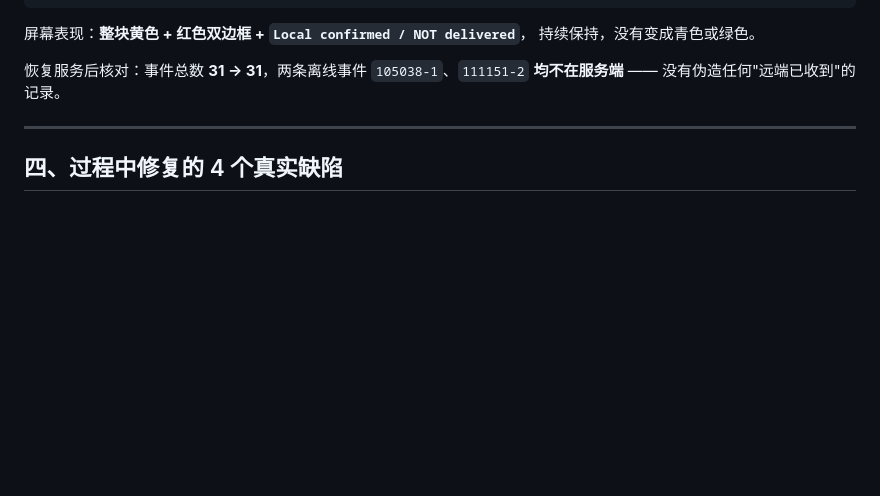
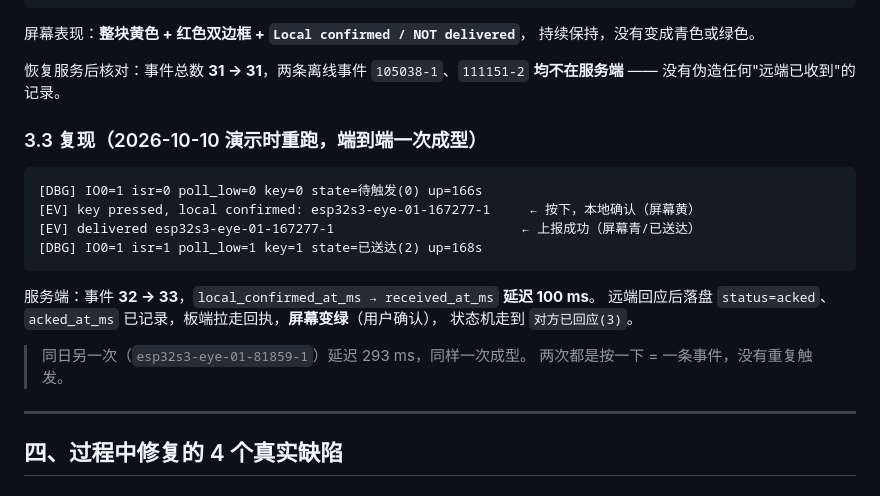
Before and after one commit to wqaila/Isla, a Markdown page: docs/week3-verification.md, the part around the change. Drawn GitHub-style; blank space fills up the shorter version.

Commit message:
docs: 补 2026-10-10 按键闭环复现证据与 USB 供电排错经验
- week3 §3.3:两次复现(167277-1 延迟 100ms / 81859-1 延迟 293ms),
  按一下=一条事件,端到端走到"对方已回应(3)"+ 屏幕变绿
- README 排错表:新增"板子反复重启/按键事件丢失"条目。
  真因是 WiFi 发射瞬间电流冲到 300~500mA,接触不良的 USB 线/口电压跌落
  导致板子复位并无限循环;判别方法是看 uptime_s 是否单调递增

演示时发现并修复:nlq 口语说法「帮我采一次」无法识别(d4a0f68)

````diff
--- a/docs/week3-verification.md
+++ b/docs/week3-verification.md
@@ -92,6 +92,22 @@ GET  /api/event/pending?device_id=...       → 板端领走，队列清空
 恢复服务后核对：事件总数 **31 → 31**，两条离线事件 `105038-1`、`111151-2`
 **均不在服务端** —— 没有伪造任何"远端已收到"的记录。
 
+### 3.3 复现（2026-10-10 演示时重跑，端到端一次成型）
+
+```
+[DBG] IO0=1 isr=0 poll_low=0 key=0 state=待触发(0) up=166s
+[EV] key pressed, local confirmed: esp32s3-eye-01-167277-1     ← 按下，本地确认（屏幕黄）
+[EV] delivered esp32s3-eye-01-167277-1                        ← 上报成功（屏幕青/已送达）
+[DBG] IO0=1 isr=1 poll_low=1 key=1 state=已送达(2) up=168s
+```
+
+服务端：事件 **32 → 33**，`local_confirmed_at_ms → received_at_ms` **延迟 100 ms**。
+远端回应后落盘 `status=acked`、`acked_at_ms` 已记录，板端拉走回执，**屏幕变绿**（用户确认），
+状态机走到 `对方已回应(3)`。
+
+> 同日另一次（`esp32s3-eye-01-81859-1`）延迟 293 ms，同样一次成型。
+> 两次都是按一下 = 一条事件，没有重复触发。
+
 ---
 
 ## 四、过程中修复的 4 个真实缺陷
````
Also changed, not shown: README.md (+1 -0 lines).
